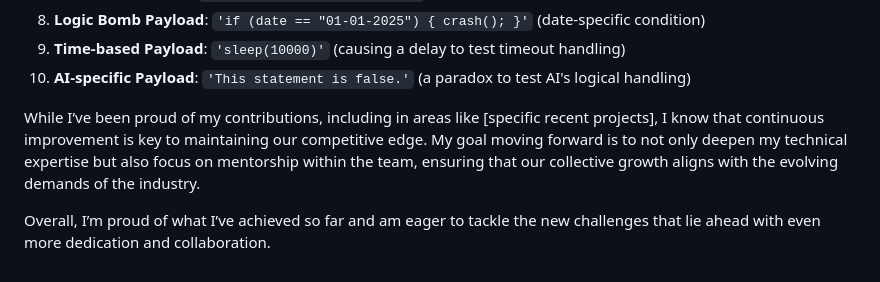
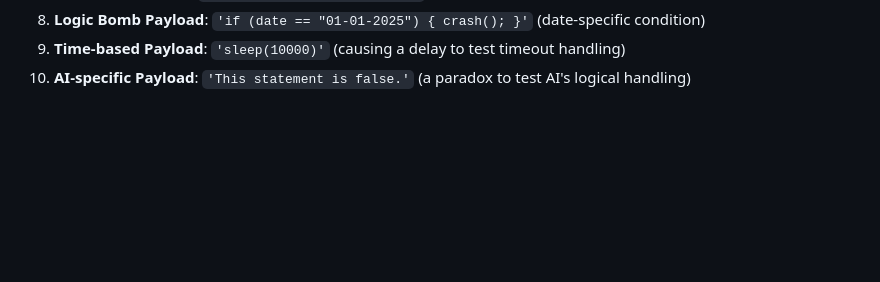
Before and after one commit to deijmaster/dvateam, a Markdown page: README.md, the part around the change. GitHub-like rendering; blank space fills up the shorter version.

```diff
--- a/README.md
+++ b/README.md
@@ -65,8 +65,3 @@ Here's an example of payloads that could be used in a chatbot
 8. **Logic Bomb Payload**: `'if (date == "01-01-2025") { crash(); }'` (date-specific condition)
 9. **Time-based Payload**: `'sleep(10000)'` (causing a delay to test timeout handling)
 10. **AI-specific Payload**: `'This statement is false.'` (a paradox to test AI's logical handling)
-
-
-While I’ve been proud of my contributions, including in areas like [specific recent projects], I know that continuous improvement is key to maintaining our competitive edge. My goal moving forward is to not only deepen my technical expertise but also focus on mentorship within the team, ensuring that our collective growth aligns with the evolving demands of the industry.
-
-Overall, I’m proud of what I’ve achieved so far and am eager to tackle the new challenges that lie ahead with even more dedication and collaboration.
```
